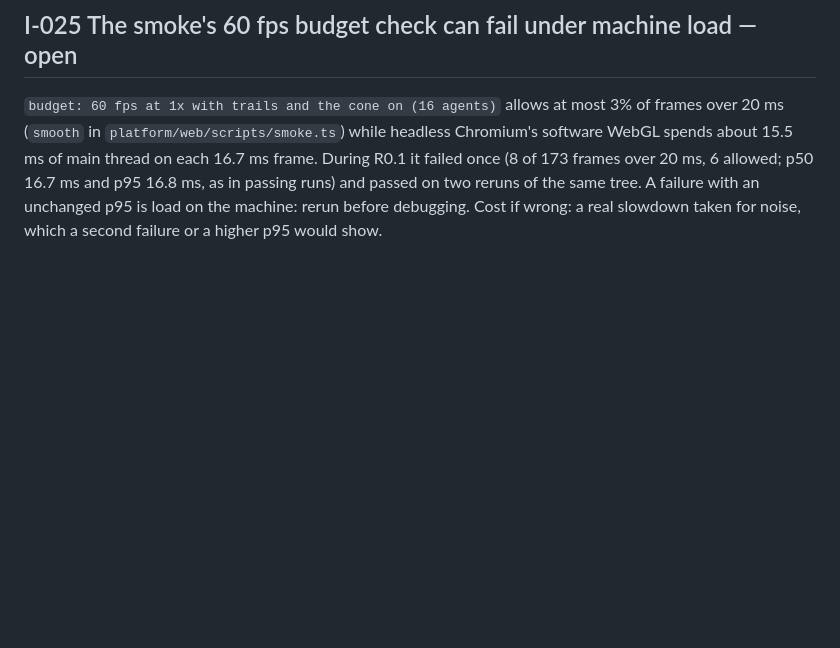
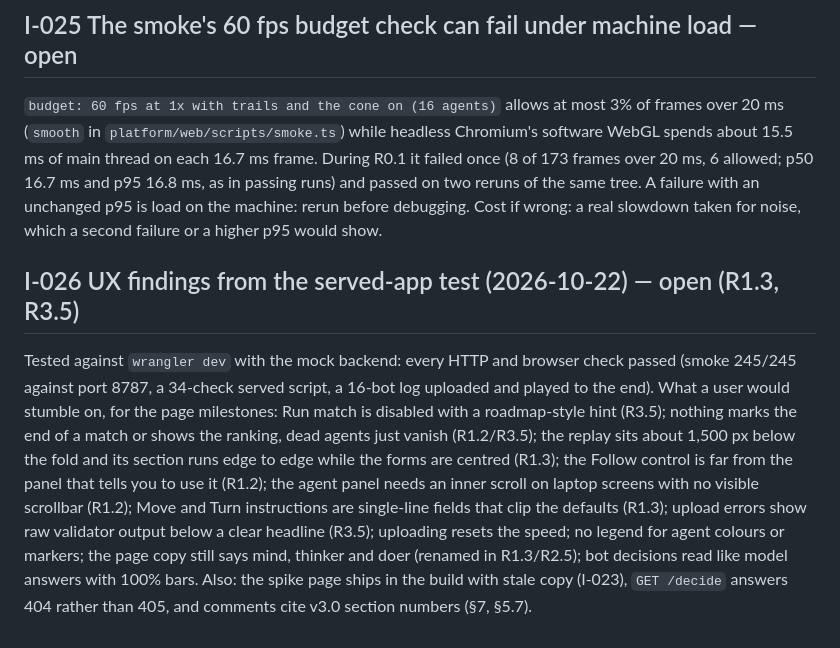
Before and after one commit to namiwang/kbattle, a Markdown page: ISSUES.md, the part around the change. Drawn GitHub-style; blank space fills up the shorter version.

Commit message:
ISSUES I-026: UX findings from the served-app test
Co-Authored-By: Claude Fable 5.1 <noreply@anthropic.com>

```diff
--- a/ISSUES.md
+++ b/ISSUES.md
@@ -280,3 +280,23 @@ and passed on two reruns of the same tree. A failure with an unchanged
 p95 is load on the machine: rerun before debugging. Cost if wrong: a real
 slowdown taken for noise, which a second failure or a higher p95 would
 show.
+
+## I-026 UX findings from the served-app test (2026-10-22) — open (R1.3, R3.5)
+
+Tested against `wrangler dev` with the mock backend: every HTTP and
+browser check passed (smoke 245/245 against port 8787, a 34-check served
+script, a 16-bot log uploaded and played to the end). What a user would
+stumble on, for the page milestones: Run match is disabled with a
+roadmap-style hint (R3.5); nothing marks the end of a match or shows the
+ranking, dead agents just vanish (R1.2/R3.5); the replay sits about
+1,500 px below the fold and its section runs edge to edge while the
+forms are centred (R1.3); the Follow control is far from the panel that
+tells you to use it (R1.2); the agent panel needs an inner scroll on
+laptop screens with no visible scrollbar (R1.2); Move and Turn
+instructions are single-line fields that clip the defaults (R1.3);
+upload errors show raw validator output below a clear headline (R3.5);
+uploading resets the speed; no legend for agent colours or markers; the
+page copy still says mind, thinker and doer (renamed in R1.3/R2.5); bot
+decisions read like model answers with 100% bars. Also: the spike page
+ships in the build with stale copy (I-023), `GET /decide` answers 404
+rather than 405, and comments cite v3.0 section numbers (§7, §5.7).
```
